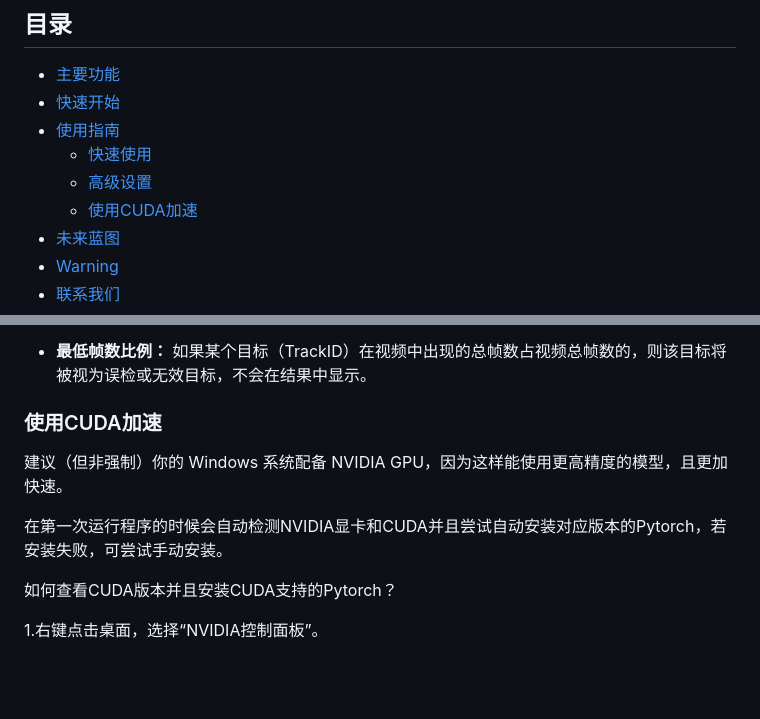
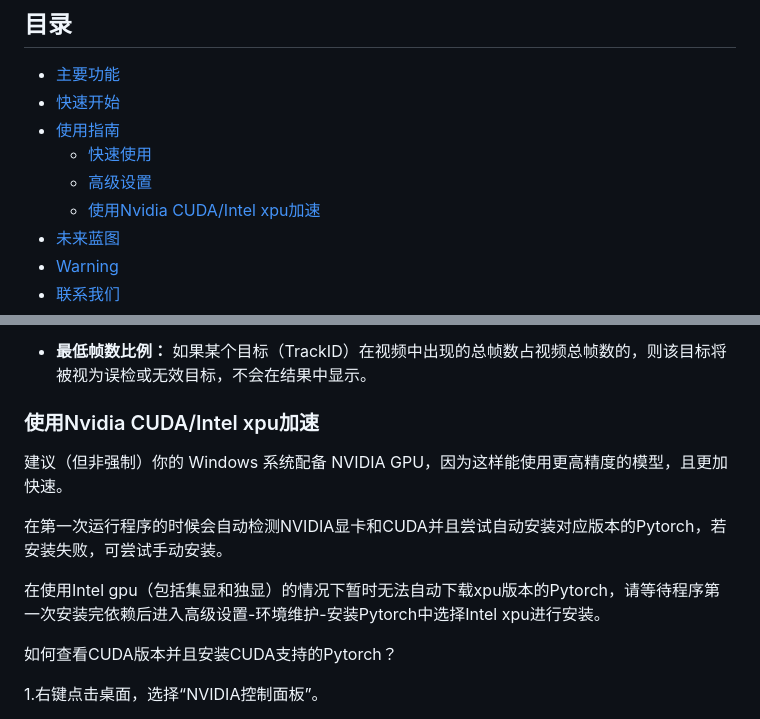
Before and after one commit to wakin721/Neri, a Markdown page: README.md, 2 parts joined by grey strips. GitHub-like rendering; blank space fills up the shorter version.

```diff
--- a/README.md
+++ b/README.md
@@ -35,7 +35,7 @@
 - [使用指南](#-使用指南)
   - [快速使用](#快速使用)
   - [高级设置](#高级设置)
-  - [使用CUDA加速](#使用CUDA加速)
+  - [使用Nvidia CUDA/Intel xpu加速](#使用nvidia-cudaintel-xpu加速)
 - [未来蓝图](#%EF%B8%8F-未来蓝图)
 - [Warning](#%EF%B8%8F-warning)
 - [联系我们](#-联系我们)
@@ -104,11 +104,13 @@
   **检测过滤**
   - **最低帧数比例：** 如果某个目标（TrackID）在视频中出现的总帧数占视频总帧数的，则该目标将被视为误检或无效目标，不会在结果中显示。
 
-  ### 使用CUDA加速
+  ### 使用Nvidia CUDA/Intel xpu加速
 
   建议（但非强制）你的 Windows 系统配备 NVIDIA GPU，因为这样能使用更高精度的模型，且更加快速。
 
   在第一次运行程序的时候会自动检测NVIDIA显卡和CUDA并且尝试自动安装对应版本的Pytorch，若安装失败，可尝试手动安装。
+
+  在使用Intel gpu（包括集显和独显）的情况下暂时无法自动下载xpu版本的Pytorch，请等待程序第一次安装完依赖后进入高级设置-环境维护-安装Pytorch中选择Intel xpu进行安装。
 
   如何查看CUDA版本并且安装CUDA支持的Pytorch？
 
```
